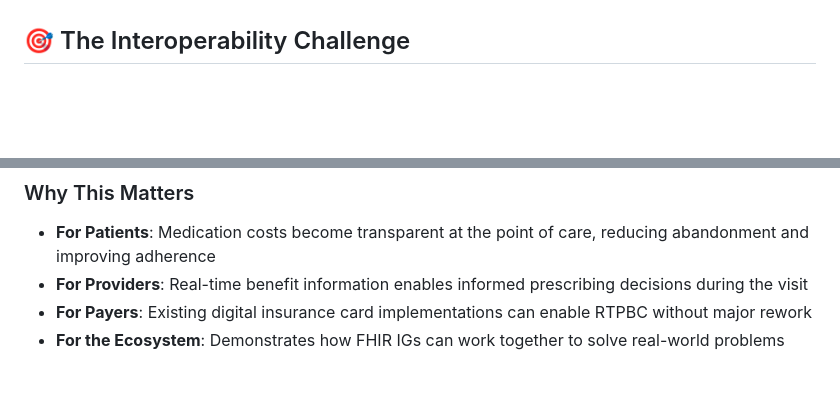
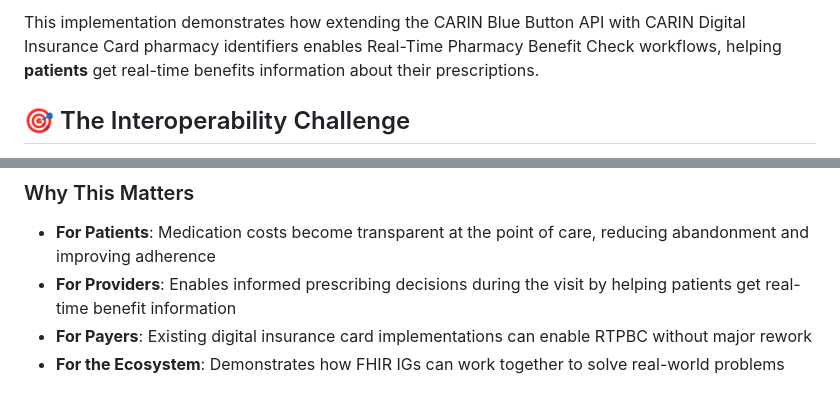
Before and after one commit to flexpa/rtpbc-demo, a Markdown page: README.md, 2 parts joined by grey strips. GitHub-like rendering; blank space fills up the shorter version.

```diff
--- a/README.md
+++ b/README.md
@@ -4,3 +41,4 @@ A demonstration of how to bridge CARIN Digital Insurance Card (DIC) Coverage res
+This implementation demonstrates how extending the CARIN Blue Button API with CARIN Digital Insurance Card pharmacy identifiers enables Real-Time Pharmacy Benefit Check workflows, helping **patients** get real-time benefits information about their prescriptions.
 
 ## 🎯 The Interoperability Challenge
 
@@ -53,7 +91,7 @@ Many payers are already implementing or planning to implement digital insurance
 ### Why This Matters
 
 - **For Patients**: Medication costs become transparent at the point of care, reducing abandonment and improving adherence
-- **For Providers**: Real-time benefit information enables informed prescribing decisions during the visit
+- **For Providers**: Enables informed prescribing decisions during the visit by helping patients get real-time benefit information
 - **For Payers**: Existing digital insurance card implementations can enable RTPBC without major rework
 - **For the Ecosystem**: Demonstrates how FHIR IGs can work together to solve real-world problems
 
```
Also changed, not shown: other parts of README.md (+37 -0 lines).
